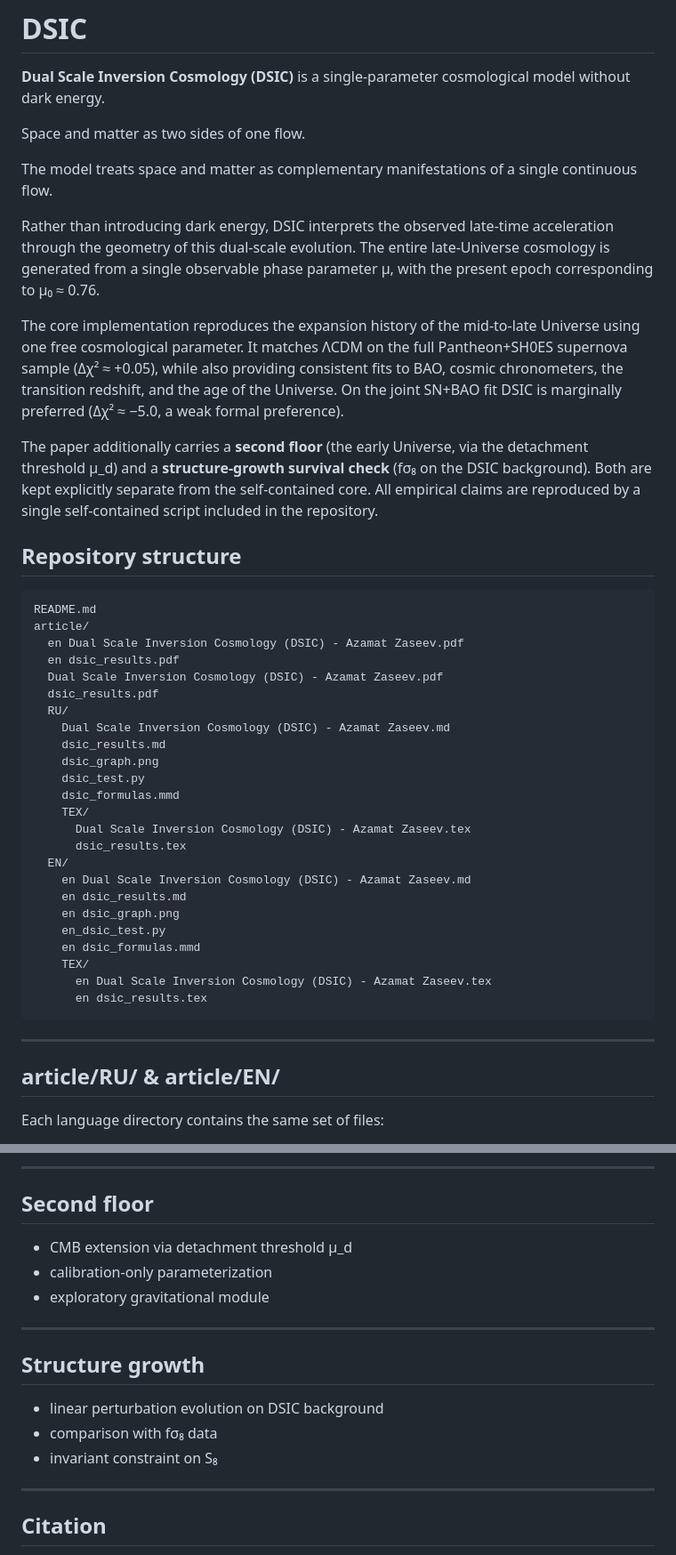
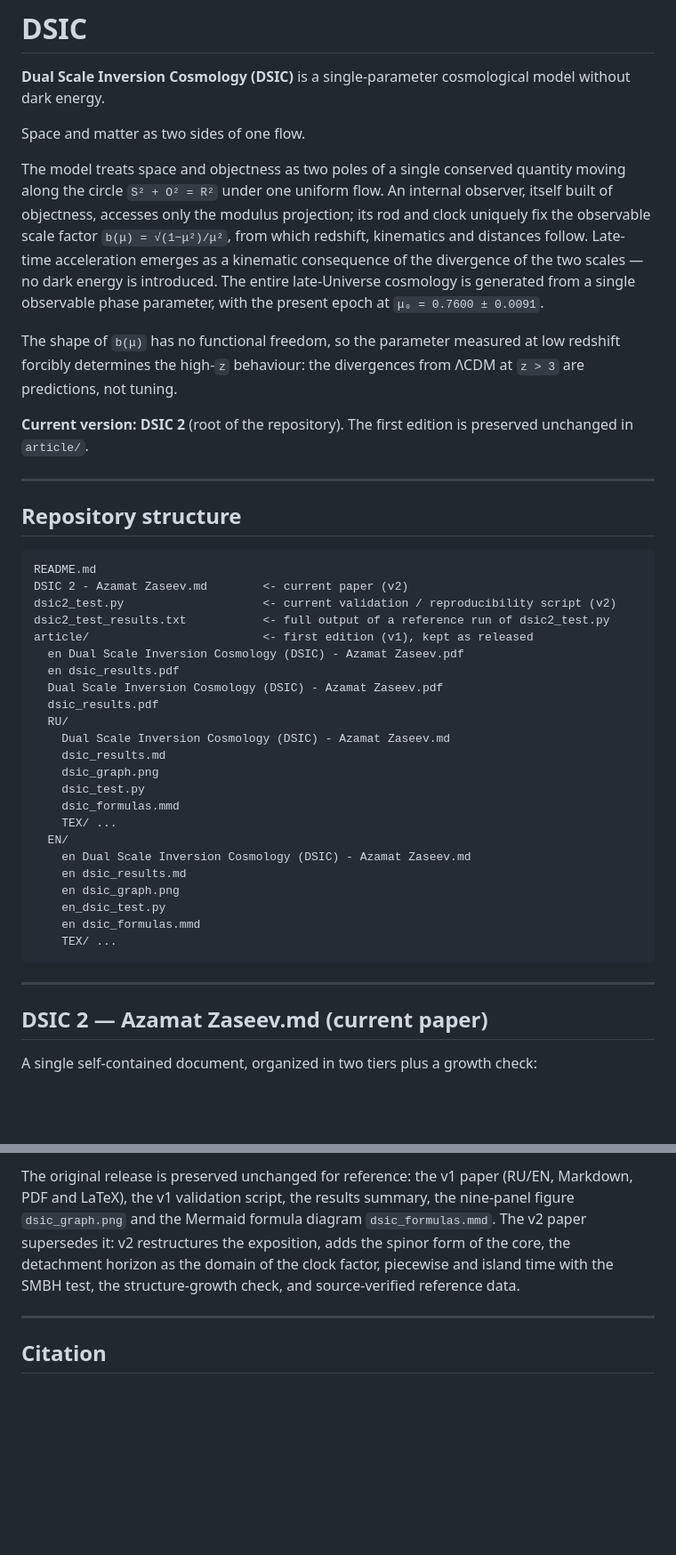
Before and after one commit to az-zase/DSIC, a Markdown page: README.md, 2 parts joined by grey strips. Shown at 89% size. Drawn GitHub-style; blank space fills up the shorter version.

````diff
--- a/README.md
+++ b/README.md
@@ -4,19 +4,22 @@
 
 Space and matter as two sides of one flow.
 
-The model treats space and matter as complementary manifestations of a single continuous flow.
+The model treats space and objectness as two poles of a single conserved quantity moving along the circle `S² + O² = R²` under one uniform flow. An internal observer, itself built of objectness, accesses only the modulus projection; its rod and clock uniquely fix the observable scale factor `b(μ) = √(1−μ²)/μ²`, from which redshift, kinematics and distances follow. Late-time acceleration emerges as a kinematic consequence of the divergence of the two scales — no dark energy is introduced. The entire late-Universe cosmology is generated from a single observable phase parameter, with the present epoch at `μ₀ = 0.7600 ± 0.0091`.
 
-Rather than introducing dark energy, DSIC interprets the observed late-time acceleration through the geometry of this dual-scale evolution. The entire late-Universe cosmology is generated from a single observable phase parameter μ, with the present epoch corresponding to μ₀ ≈ 0.76.
+The shape of `b(μ)` has no functional freedom, so the parameter measured at low redshift forcibly determines the high-`z` behaviour: the divergences from ΛCDM at `z > 3` are predictions, not tuning.
 
-The core implementation reproduces the expansion history of the mid-to-late Universe using one free cosmological parameter. It matches ΛCDM on the full Pantheon+SH0ES supernova sample (Δχ² ≈ +0.05), while also providing consistent fits to BAO, cosmic chronometers, the transition redshift, and the age of the Universe. On the joint SN+BAO fit DSIC is marginally preferred (Δχ² ≈ −5.0, a weak formal preference).
+**Current version: DSIC 2** (root of the repository). The first edition is preserved unchanged in `article/`.
 
-The paper additionally carries a **second floor** (the early Universe, via the detachment threshold μ_d) and a **structure-growth survival check** (fσ₈ on the DSIC background). Both are kept explicitly separate from the self-contained core. All empirical claims are reproduced by a single self-contained script included in the repository.
+---
 
 ## Repository structure
 
 ```
 README.md
-article/
+DSIC 2 - Azamat Zaseev.md        <- current paper (v2)
+dsic2_test.py                    <- current validation / reproducibility script (v2)
+dsic2_test_results.txt           <- full output of a reference run of dsic2_test.py
+article/                         <- first edition (v1), kept as released
   en Dual Scale Inversion Cosmology (DSIC) - Azamat Zaseev.pdf
   en dsic_results.pdf
   Dual Scale Inversion Cosmology (DSIC) - Azamat Zaseev.pdf
@@ -27,23 +30,19 @@ article/
     dsic_graph.png
     dsic_test.py
     dsic_formulas.mmd
-    TEX/
-      Dual Scale Inversion Cosmology (DSIC) - Azamat Zaseev.tex
-      dsic_results.tex
+    TEX/ ...
   EN/
     en Dual Scale Inversion Cosmology (DSIC) - Azamat Zaseev.md
     en dsic_results.md
     en dsic_graph.png
     en_dsic_test.py
     en dsic_formulas.mmd
-    TEX/
-      en Dual Scale Inversion Cosmology (DSIC) - Azamat Zaseev.tex
-      en dsic_results.tex
+    TEX/ ...
 ```
 
 ---
 
-## article/RU/ & article/EN/
+## DSIC 2 — Azamat Zaseev.md (current paper)
 
-Each language directory contains the same set of files:
+A single self-contained document, organized in two tiers plus a growth check:
 
@@ -152,18 +95,4 @@ LaTeX sources, mirroring the paper and the results summary:
----
-
-## Second floor
-
-- CMB extension via detachment threshold μ_d
-- calibration-only parameterization
-- exploratory gravitational module
-
----
-
-## Structure growth
-
-- linear perturbation evolution on DSIC background
-- comparison with fσ₈ data
-- invariant constraint on S₈
+The original release is preserved unchanged for reference: the v1 paper (RU/EN, Markdown, PDF and LaTeX), the v1 validation script, the results summary, the nine-panel figure `dsic_graph.png` and the Mermaid formula diagram `dsic_formulas.mmd`. The v2 paper supersedes it: v2 restructures the exposition, adds the spinor form of the core, the detachment horizon as the domain of the clock factor, piecewise and island time with the SMBH test, the structure-growth check, and source-verified reference data.
 
 ---
 
````
Also changed, not shown: other parts of README.md (+35 -91 lines).
